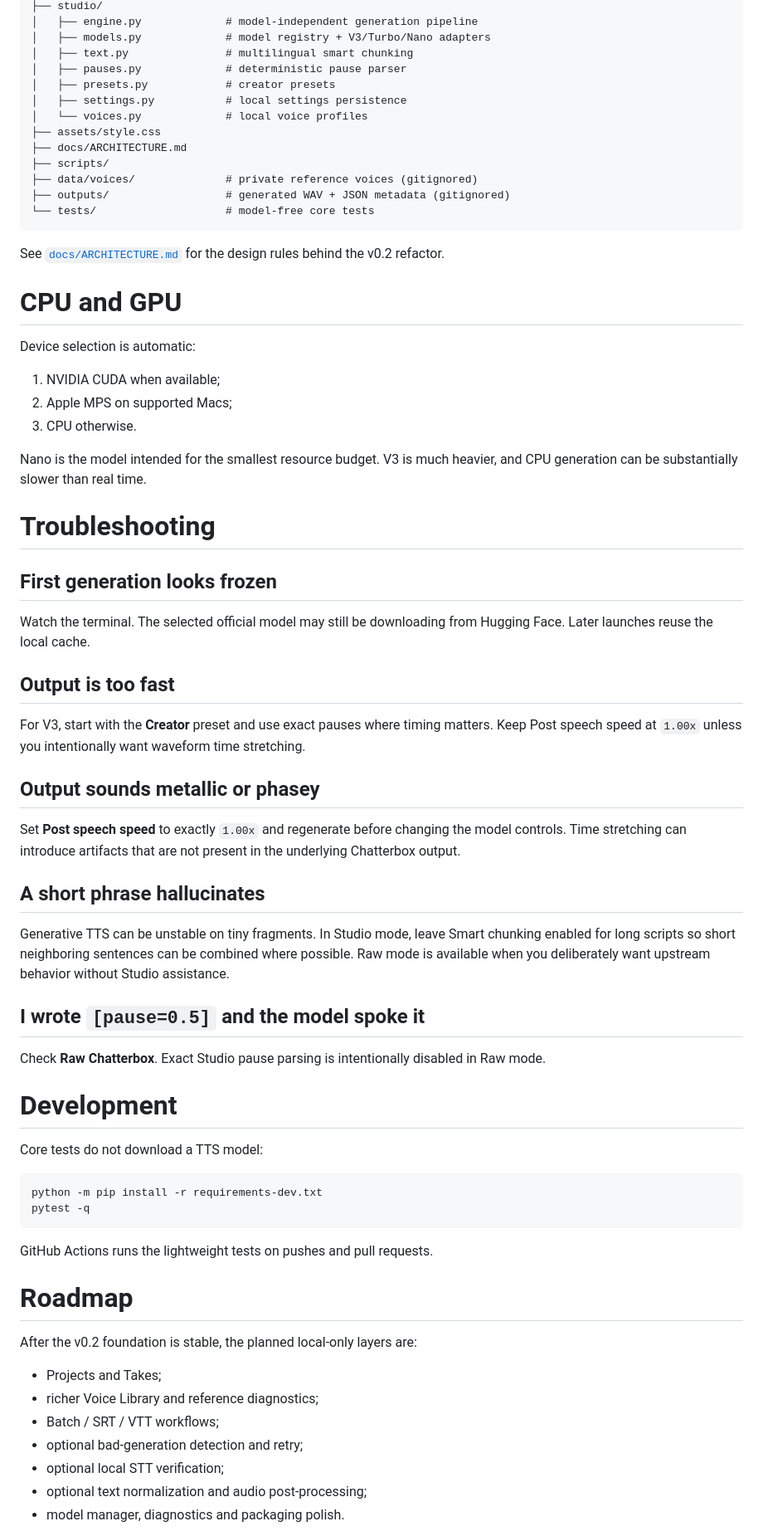
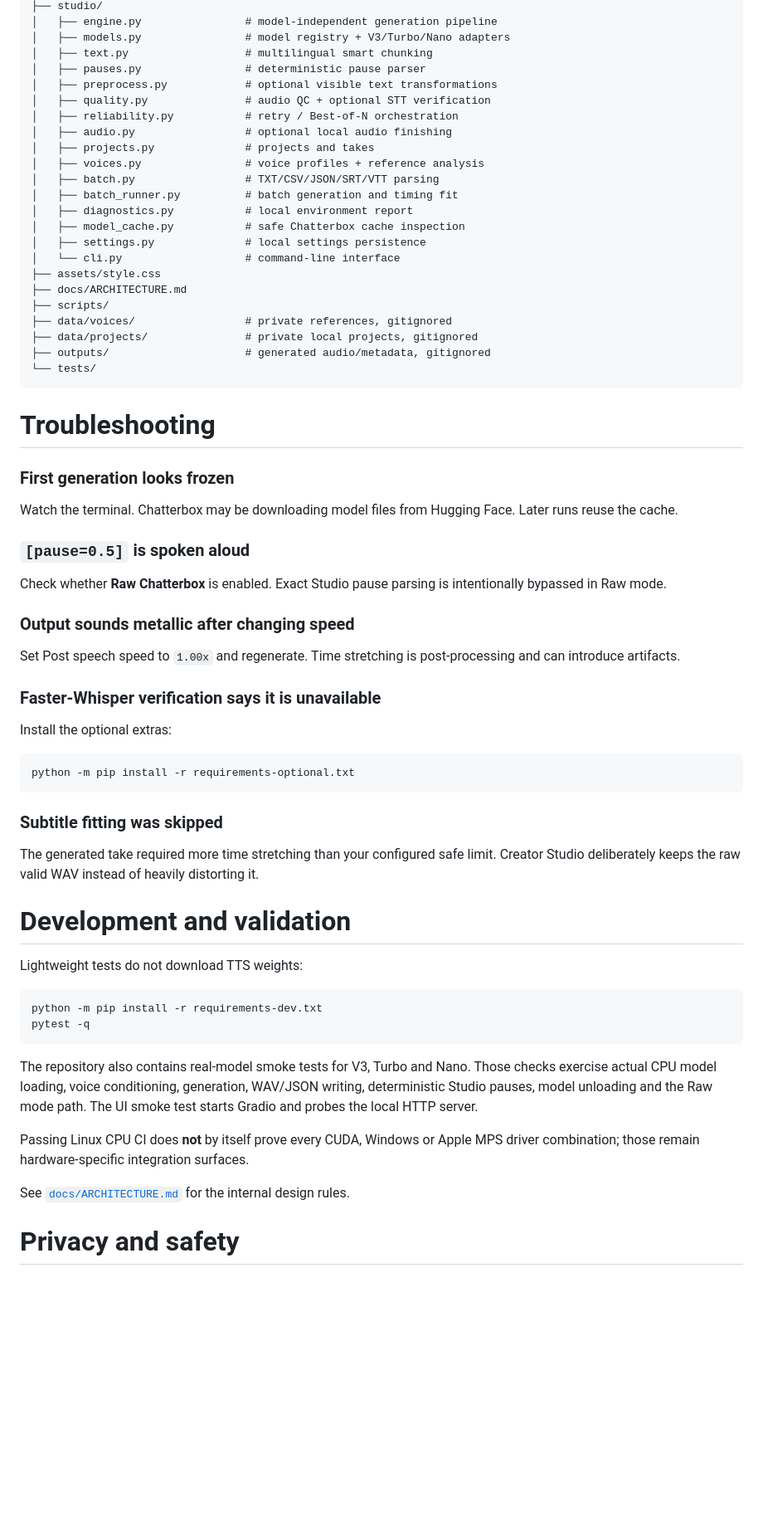
Before and after one commit to niatifatah-art/chatterbox-creator-studio, a Markdown page: README.md, the part around one of its changes. Shown at 83% size. GitHub-like rendering; blank space fills up the shorter version.

Commit message:
Document the complete local creator suite

````diff
--- a/README.md
+++ b/README.md
@@ -196,73 +274,69 @@ chatterbox-creator-studio/
 ├── studio/
-│   ├── engine.py             # model-independent generation pipeline
-│   ├── models.py             # model registry + V3/Turbo/Nano adapters
-│   ├── text.py               # multilingual smart chunking
-│   ├── pauses.py             # deterministic pause parser
-│   ├── presets.py            # creator presets
-│   ├── settings.py           # local settings persistence
-│   └── voices.py             # local voice profiles
+│   ├── engine.py                # model-independent generation pipeline
+│   ├── models.py                # model registry + V3/Turbo/Nano adapters
+│   ├── text.py                  # multilingual smart chunking
+│   ├── pauses.py                # deterministic pause parser
+│   ├── preprocess.py            # optional visible text transformations
+│   ├── quality.py               # audio QC + optional STT verification
+│   ├── reliability.py           # retry / Best-of-N orchestration
+│   ├── audio.py                 # optional local audio finishing
+│   ├── projects.py              # projects and takes
+│   ├── voices.py                # voice profiles + reference analysis
+│   ├── batch.py                 # TXT/CSV/JSON/SRT/VTT parsing
+│   ├── batch_runner.py          # batch generation and timing fit
+│   ├── diagnostics.py           # local environment report
+│   ├── model_cache.py           # safe Chatterbox cache inspection
+│   ├── settings.py              # local settings persistence
+│   └── cli.py                   # command-line interface
 ├── assets/style.css
 ├── docs/ARCHITECTURE.md
 ├── scripts/
-├── data/voices/              # private reference voices (gitignored)
-├── outputs/                  # generated WAV + JSON metadata (gitignored)
-└── tests/                    # model-free core tests
+├── data/voices/                 # private references, gitignored
+├── data/projects/               # private local projects, gitignored
+├── outputs/                     # generated audio/metadata, gitignored
+└── tests/
 ```
-
-See [`docs/ARCHITECTURE.md`](docs/ARCHITECTURE.md) for the design rules behind the v0.2 refactor.
-
-# CPU and GPU
-
-Device selection is automatic:
-
-1. NVIDIA CUDA when available;
-2. Apple MPS on supported Macs;
-3. CPU otherwise.
-
-Nano is the model intended for the smallest resource budget. V3 is much heavier, and CPU generation can be substantially slower than real time.
 
 # Troubleshooting
 
-## First generation looks frozen
+### First generation looks frozen
 
-Watch the terminal. The selected official model may still be downloading from Hugging Face. Later launches reuse the local cache.
+Watch the terminal. Chatterbox may be downloading model files from Hugging Face. Later runs reuse the cache.
 
-## Output is too fast
+### `[pause=0.5]` is spoken aloud
 
-For V3, start with the **Creator** preset and use exact pauses where timing matters. Keep Post speech speed at `1.00x` unless you intentionally want waveform time stretching.
+Check whether **Raw Chatterbox** is enabled. Exact Studio pause parsing is intentionally bypassed in Raw mode.
 
-## Output sounds metallic or phasey
+### Output sounds metallic after changing speed
 
-Set **Post speech speed** to exactly `1.00x` and regenerate before changing the model controls. Time stretching can introduce artifacts that are not present in the underlying Chatterbox output.
+Set Post speech speed to `1.00x` and regenerate. Time stretching is post-processing and can introduce artifacts.
 
-## A short phrase hallucinates
+### Faster-Whisper verification says it is unavailable
 
-Generative TTS can be unstable on tiny fragments. In Studio mode, leave Smart chunking enabled for long scripts so short neighboring sentences can be combined where possible. Raw mode is available when you deliberately want upstream behavior without Studio assistance.
+Install the optional extras:
 
-## I wrote `[pause=0.5]` and the model spoke it
+```bash
+python -m pip install -r requirements-optional.txt
+```
 
-Check **Raw Chatterbox**. Exact Studio pause parsing is intentionally disabled in Raw mode.
+### Subtitle fitting was skipped
 
-# Development
+The generated take required more time stretching than your configured safe limit. Creator Studio deliberately keeps the raw valid WAV instead of heavily distorting it.
 
-Core tests do not download a TTS model:
+# Development and validation
+
+Lightweight tests do not download TTS weights:
 
 ```bash
 python -m pip install -r requirements-dev.txt
 pytest -q
 ```
 
-GitHub Actions runs the lightweight tests on pushes and pull requests.
+The repository also contains real-model smoke tests for V3, Turbo and Nano. Those checks exercise actual CPU model loading, voice conditioning, generation, WAV/JSON writing, deterministic Studio pauses, model unloading and the Raw mode path. The UI smoke test starts Gradio and probes the local HTTP server.
 
-# Roadmap
+Passing Linux CPU CI does **not** by itself prove every CUDA, Windows or Apple MPS driver combination; those remain hardware-specific integration surfaces.
 
-After the v0.2 foundation is stable, the planned local-only layers are:
+See [`docs/ARCHITECTURE.md`](docs/ARCHITECTURE.md) for the internal design rules.
 
-- Projects and Takes;
-- richer Voice Library and reference diagnostics;
-- Batch / SRT / VTT workflows;
-- optional bad-generation detection and retry;
-- optional local STT verification;
-- optional text normalization and audio post-processing;
-- model manager, diagnostics and packaging polish.
+# Privacy and safety
 
````
Also changed, not shown: other parts of README.md (+206 -128 lines).
